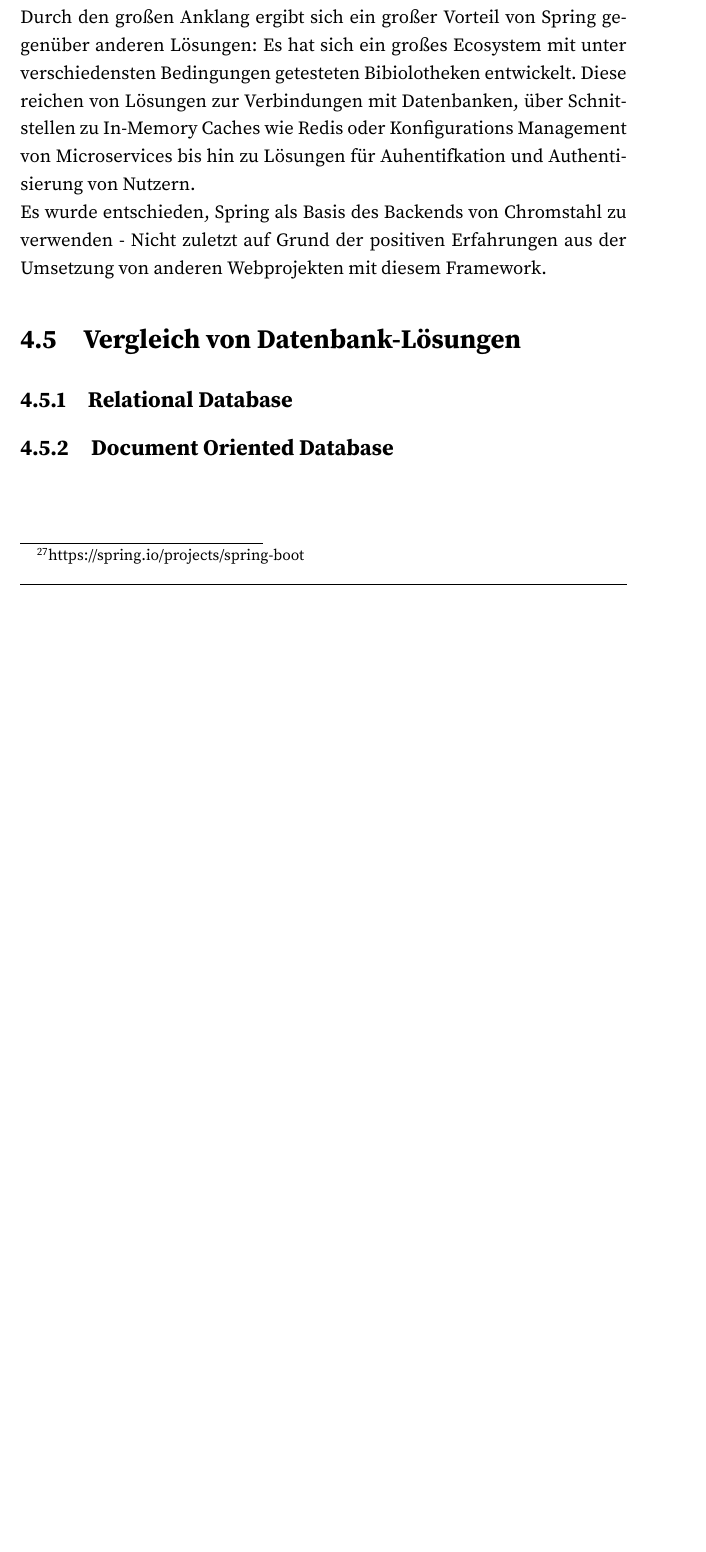
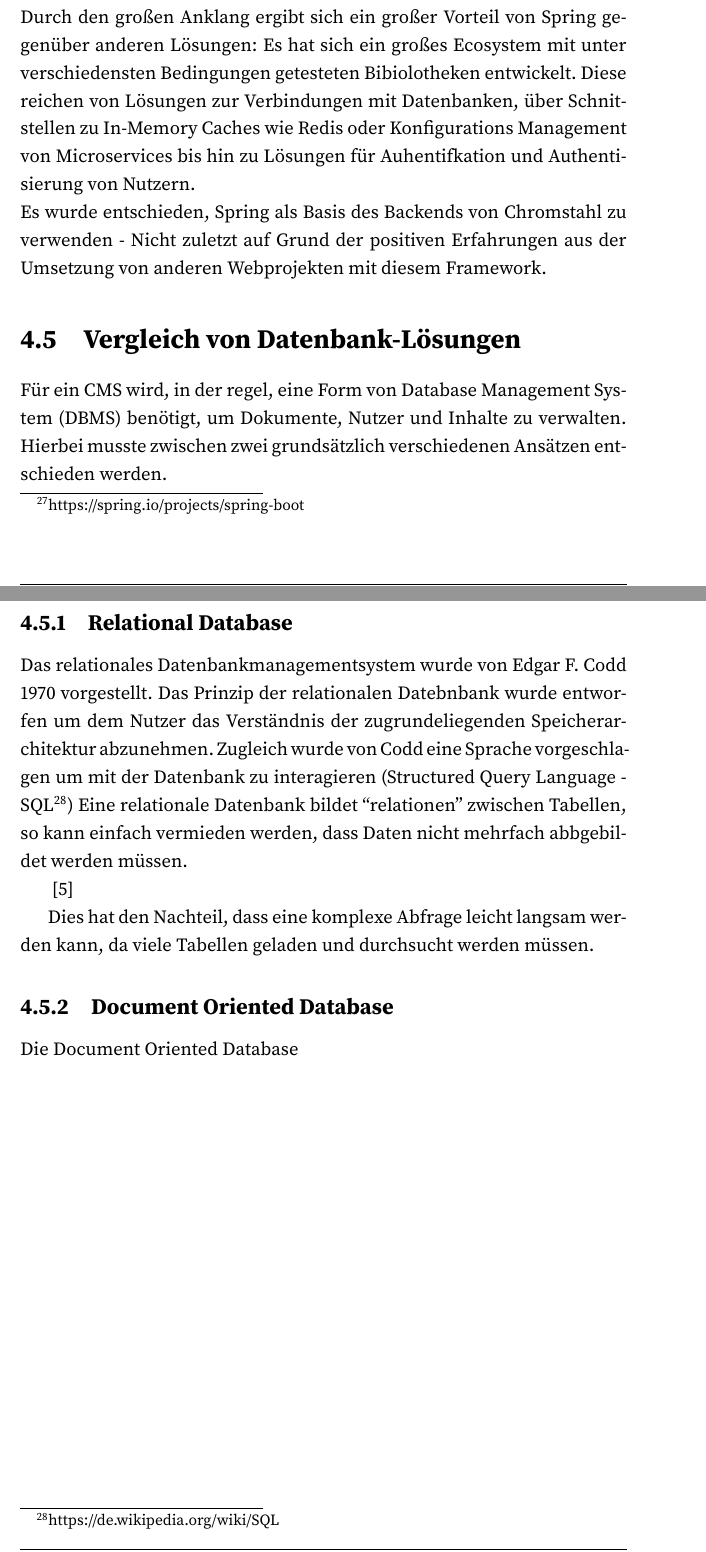
Before and after one commit to chromstahl-cms/documentation, a LaTeX document (main.tex, which reads methodik.tex): part of page 25 of 30 before the commit and two parts of pages 25 and 26 of 31 after it, the two joined at a grey line, cut so that both start at the same text, the shorter picture padded with empty space. Compiled offline with pdfLaTeX.

Commit message:
Methodik

```diff
--- a/methodik.tex
+++ b/methodik.tex
@@ -183,5 +183,17 @@ Es wurde entschieden, Spring als Basis des Backends von Chromstahl zu verwenden
 - Nicht zuletzt auf Grund der positiven Erfahrungen aus der Umsetzung von
 anderen Webprojekten mit diesem Framework.
 \section{Vergleich von Datenbank-Lösungen}
+Für ein \ac{CMS} wird, in der regel, eine Form von \ac{DBMS} benötigt, um Dokumente,
+Nutzer  und Inhalte zu verwalten. Hierbei musste zwischen zwei grundsätzlich verschiedenen Ansätzen entschieden werden.
 \subsection{Relational Database}
+Das relationales Datenbankmanagementsystem wurde von Edgar F. Codd 1970 vorgestellt. Das Prinzip der relationalen Datebnbank wurde entworfen um dem Nutzer das Verständnis der zugrundeliegenden Speicherarchitektur abzunehmen. Zugleich wurde von Codd eine Sprache vorgeschlagen um mit der Datenbank zu interagieren (Structured Query Language - SQL\footnote{https://de.wikipedia.org/wiki/SQL})
+Eine relationale Datenbank bildet ``relationen'' zwischen Tabellen, so kann einfach vermieden werden, dass Daten
+nicht mehrfach abbgebildet werden müssen.
+
+\cite{codd}
+
+Dies hat den Nachteil, dass eine komplexe Abfrage leicht langsam werden kann,
+ da viele Tabellen geladen und durchsucht werden müssen.
+
 \subsection{Document Oriented Database}
+Die Document Oriented Database
```
Also changed, not shown: bib.tex (+7 -0 lines).
